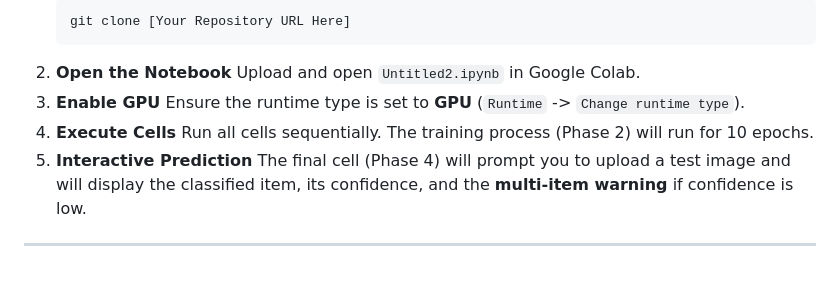
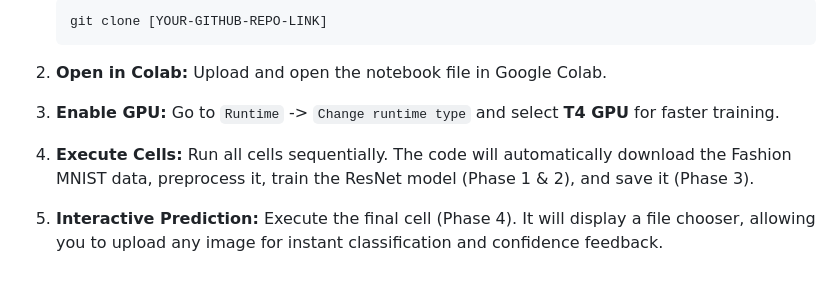
Before and after one commit to hannahchristtina/Fashion-ResNet, a Markdown page: README.md, the part around the change printed below. GitHub-like rendering.

````diff
--- a/README.md
+++ b/README.md
@@ -64,13 +58,11 @@ The entire workflow is contained within the Jupyter Notebook (`Untitled2.ipynb`)
     ```bash
-    git clone [Your Repository URL Here]
+    git clone [YOUR-GITHUB-REPO-LINK]
     ```
-2.  **Open the Notebook**
-    Upload and open `Untitled2.ipynb` in Google Colab.
-3.  **Enable GPU**
-    Ensure the runtime type is set to **GPU** (`Runtime` -> `Change runtime type`).
-4.  **Execute Cells**
-    Run all cells sequentially. The training process (Phase 2) will run for 10 epochs.
-5.  **Interactive Prediction**
-    The final cell (Phase 4) will prompt you to upload a test image and will display the classified item, its confidence, and the **multi-item warning** if confidence is low.
 
-***
+2.  **Open in Colab:** Upload and open the notebook file in Google Colab.
+
+3.  **Enable GPU:** Go to `Runtime` -> `Change runtime type` and select **T4 GPU** for faster training.
+
+4.  **Execute Cells:** Run all cells sequentially. The code will automatically download the Fashion MNIST data, preprocess it, train the ResNet model (Phase 1 & 2), and save it (Phase 3).
+
+5.  **Interactive Prediction:** Execute the final cell (Phase 4). It will display a file chooser, allowing you to upload any image for instant classification and confidence feedback.
````
Also changed, not shown: other parts of README.md (+29 -35 lines).
